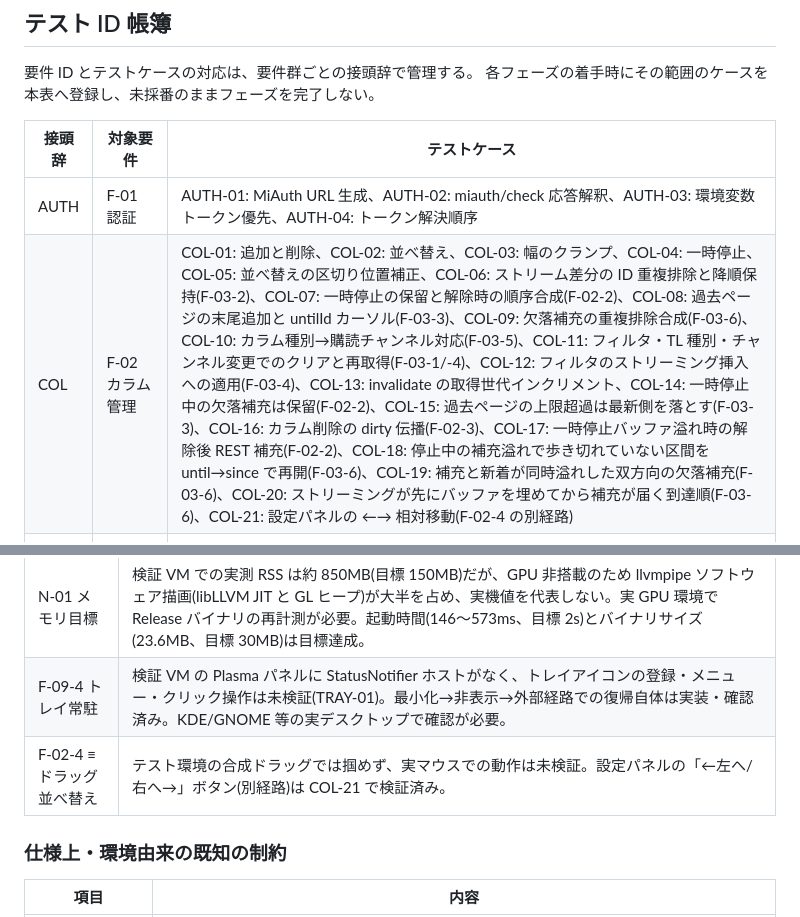
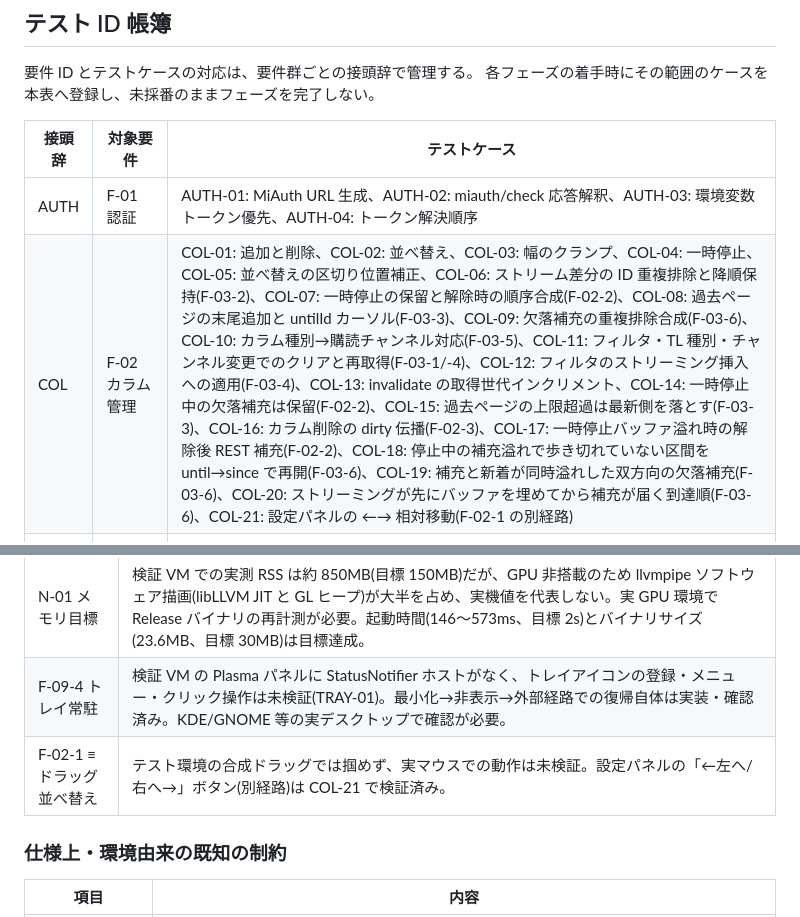
Before and after one commit to Tkg-tamagohan/NMNL-browser, a Markdown page: docs/implementation-plan.md, 2 parts joined by grey strips. Drawn GitHub-style.

Commit message:
fix: 並べ替えの要件参照を F-02-4 から F-02-1 に修正
Co-Authored-By: Devin AI <158243242+devin-ai-integration[bot]@users.noreply.github.com>

```diff
--- a/docs/implementation-plan.md
+++ b/docs/implementation-plan.md
@@ -83,7 +83,7 @@ UI 層は API 層を直接呼ばず、イベント集約層を介する。
 | 接頭辞 | 対象要件 | テストケース |
 |--------|----------|--------------|
 | AUTH | F-01 認証 | AUTH-01: MiAuth URL 生成、AUTH-02: miauth/check 応答解釈、AUTH-03: 環境変数トークン優先、AUTH-04: トークン解決順序 |
-| COL | F-02 カラム管理 | COL-01: 追加と削除、COL-02: 並べ替え、COL-03: 幅のクランプ、COL-04: 一時停止、COL-05: 並べ替えの区切り位置補正、COL-06: ストリーム差分の ID 重複排除と降順保持(F-03-2)、COL-07: 一時停止の保留と解除時の順序合成(F-02-2)、COL-08: 過去ページの末尾追加と untilId カーソル(F-03-3)、COL-09: 欠落補充の重複排除合成(F-03-6)、COL-10: カラム種別→購読チャンネル対応(F-03-5)、COL-11: フィルタ・TL 種別・チャンネル変更でのクリアと再取得(F-03-1/-4)、COL-12: フィルタのストリーミング挿入への適用(F-03-4)、COL-13: invalidate の取得世代インクリメント、COL-14: 一時停止中の欠落補充は保留(F-02-2)、COL-15: 過去ページの上限超過は最新側を落とす(F-03-3)、COL-16: カラム削除の dirty 伝播(F-02-3)、COL-17: 一時停止バッファ溢れ時の解除後 REST 補充(F-02-2)、COL-18: 停止中の補充溢れで歩き切れていない区間を until→since で再開(F-03-6)、COL-19: 補充と新着が同時溢れした双方向の欠落補充(F-03-6)、COL-20: ストリーミングが先にバッファを埋めてから補充が届く到達順(F-03-6)、COL-21: 設定パネルの ←→ 相対移動(F-02-4 の別経路) |
+| COL | F-02 カラム管理 | COL-01: 追加と削除、COL-02: 並べ替え、COL-03: 幅のクランプ、COL-04: 一時停止、COL-05: 並べ替えの区切り位置補正、COL-06: ストリーム差分の ID 重複排除と降順保持(F-03-2)、COL-07: 一時停止の保留と解除時の順序合成(F-02-2)、COL-08: 過去ページの末尾追加と untilId カーソル(F-03-3)、COL-09: 欠落補充の重複排除合成(F-03-6)、COL-10: カラム種別→購読チャンネル対応(F-03-5)、COL-11: フィルタ・TL 種別・チャンネル変更でのクリアと再取得(F-03-1/-4)、COL-12: フィルタのストリーミング挿入への適用(F-03-4)、COL-13: invalidate の取得世代インクリメント、COL-14: 一時停止中の欠落補充は保留(F-02-2)、COL-15: 過去ページの上限超過は最新側を落とす(F-03-3)、COL-16: カラム削除の dirty 伝播(F-02-3)、COL-17: 一時停止バッファ溢れ時の解除後 REST 補充(F-02-2)、COL-18: 停止中の補充溢れで歩き切れていない区間を until→since で再開(F-03-6)、COL-19: 補充と新着が同時溢れした双方向の欠落補充(F-03-6)、COL-20: ストリーミングが先にバッファを埋めてから補充が届く到達順(F-03-6)、COL-21: 設定パネルの ←→ 相対移動(F-02-1 の別経路) |
 | MFM | F-05-1 MFM サブセット描画 | MFM-01: 装飾記法の除去、MFM-02: マルチバイト混在の境界安全、MFM-03: 引用行内の装飾、MFM-04: 解決済み :emoji: の画像ピース化(F-05-2)、MFM-05: 未解決 :emoji: のプレースホルダ(F-05-2)、MFM-06: 引用行内の装飾と行全体の斜体(F-05-8)、MFM-07: 引用行内の絵文字解決でパニックしない(F-05-8) |
 | STR | F-03-5/-6 ストリーミング | STR-01: 購読フレーム生成とチャンネル名対応、STR-02: 受信フレームのパース、STR-03: 再接続バックオフ、STR-04: 購読→イベント受信(実 WS)、STR-05: 切断→再接続→張り直し、STR-06: 再接続時の Connected は ack 揃い待ち、STR-07: ack タイムアウトは接続失敗として再試行 |
 | TL | F-03 タイムライン | TL-01: エンドポイント対応とページング/フィルタ、TL-02: タイムライン応答デコード、TL-03: チャンネル関連のリクエストとデコード、TL-04: クライアント側フィルタ適用とカーソル、TL-05: Paging 既定値 |
@@ -110,7 +110,7 @@ v0.1.0 リリース時点で把握している残課題。優先度は付けず
 |------|------|
 | N-01 メモリ目標 | 検証 VM での実測 RSS は約 850MB(目標 150MB)だが、GPU 非搭載のため llvmpipe ソフトウェア描画(libLLVM JIT と GL ヒープ)が大半を占め、実機値を代表しない。実 GPU 環境で Release バイナリの再計測が必要。起動時間(146〜573ms、目標 2s)とバイナリサイズ(23.6MB、目標 30MB)は目標達成。 |
 | F-09-4 トレイ常駐 | 検証 VM の Plasma パネルに StatusNotifier ホストがなく、トレイアイコンの登録・メニュー・クリック操作は未検証(TRAY-01)。最小化→非表示→外部経路での復帰自体は実装・確認済み。KDE/GNOME 等の実デスクトップで確認が必要。 |
-| F-02-4 ≡ ドラッグ並べ替え | テスト環境の合成ドラッグでは掴めず、実マウスでの動作は未検証。設定パネルの「←左へ/右へ→」ボタン(別経路)は COL-21 で検証済み。 |
+| F-02-1 ≡ ドラッグ並べ替え | テスト環境の合成ドラッグでは掴めず、実マウスでの動作は未検証。設定パネルの「←左へ/右へ→」ボタン(別経路)は COL-21 で検証済み。 |
 
 ### 仕様上・環境由来の既知の制約
 
```
